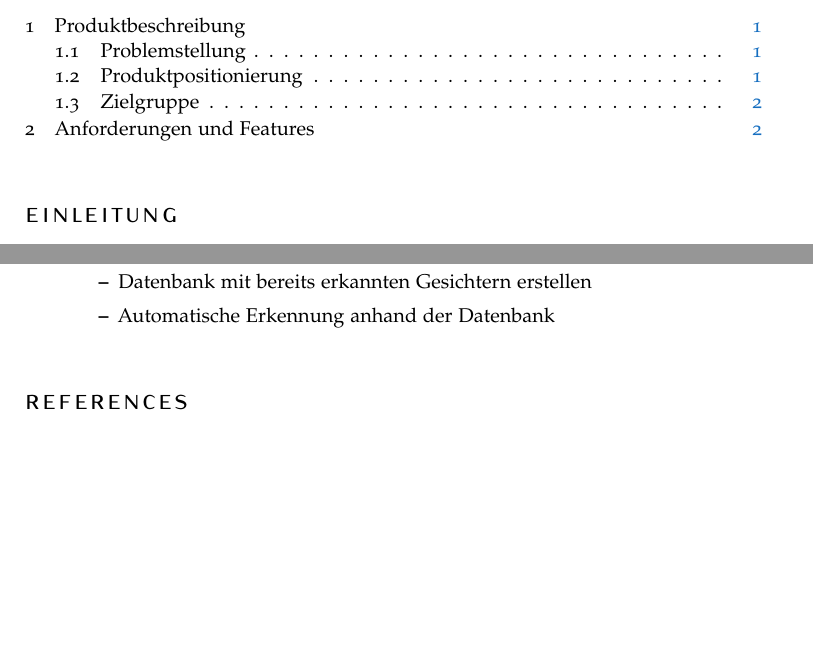
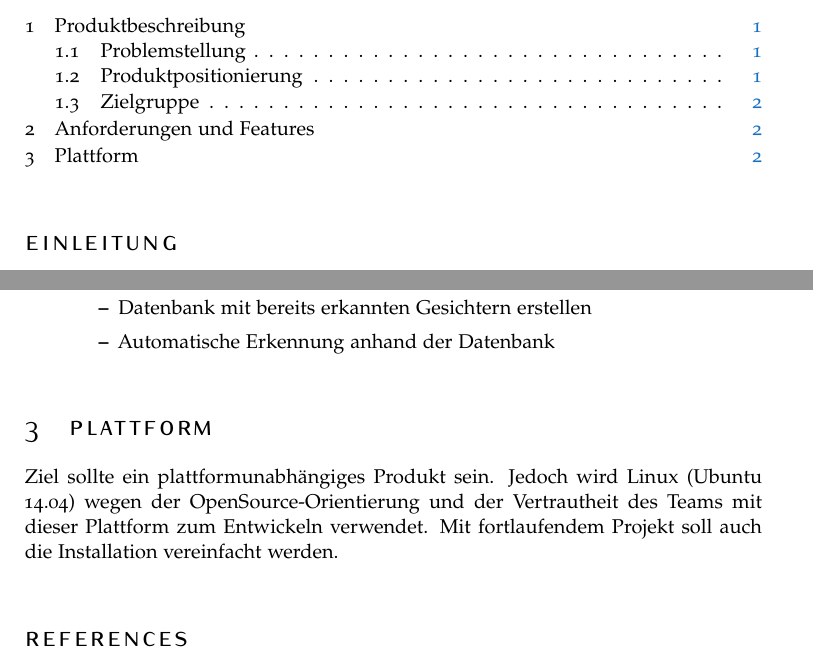
Before and after one commit to johorvath/photosort42, a LaTeX document (doc/Visionsdokument.tex): two parts of pages 1 and 2 of 2, joined at a grey line, cut so that both start at the same text, the shorter picture padded with empty space. Compiled offline with pdfLaTeX.

Commit message:
[doc] added 'Plattform'

```diff
--- a/doc/Visionsdokument.tex
+++ b/doc/Visionsdokument.tex
@@ -107,6 +107,9 @@ Das Programm richtet sich an alle Benutzer, die die oben genannten Aspekte in de
 \end{itemize}
 \end{itemize}
 
+\section{Plattform}
+Ziel sollte ein plattformunabhängiges Produkt sein. Jedoch wird Linux (Ubuntu 14.04) wegen der OpenSource-Orientierung und der Vertrautheit des Teams mit dieser Plattform zum Entwickeln verwendet. Mit fortlaufendem Projekt soll auch die Installation vereinfacht werden.
+
 
 %----------------------------------------------------------------------------------------
 %	BIBLIOGRAPHY
```
Also changed, not shown: doc/Visionsdokument.pdf.
